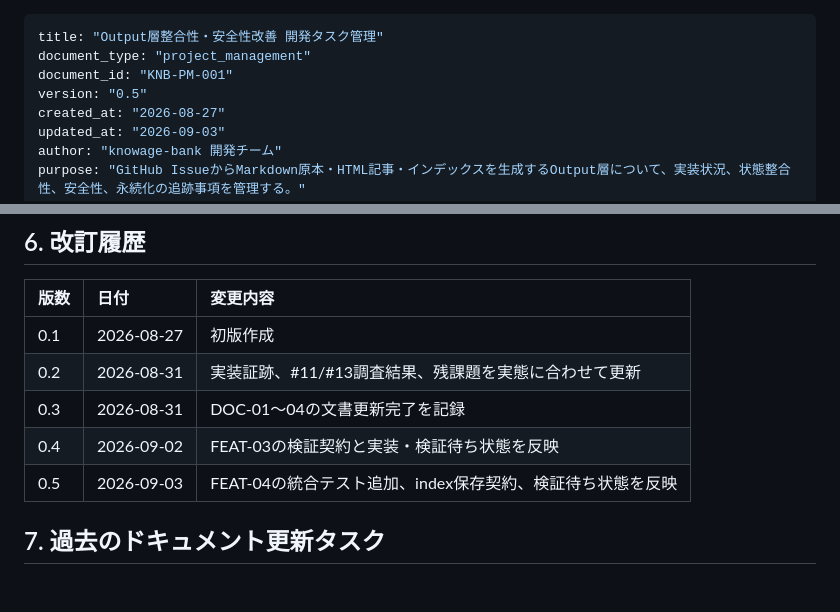
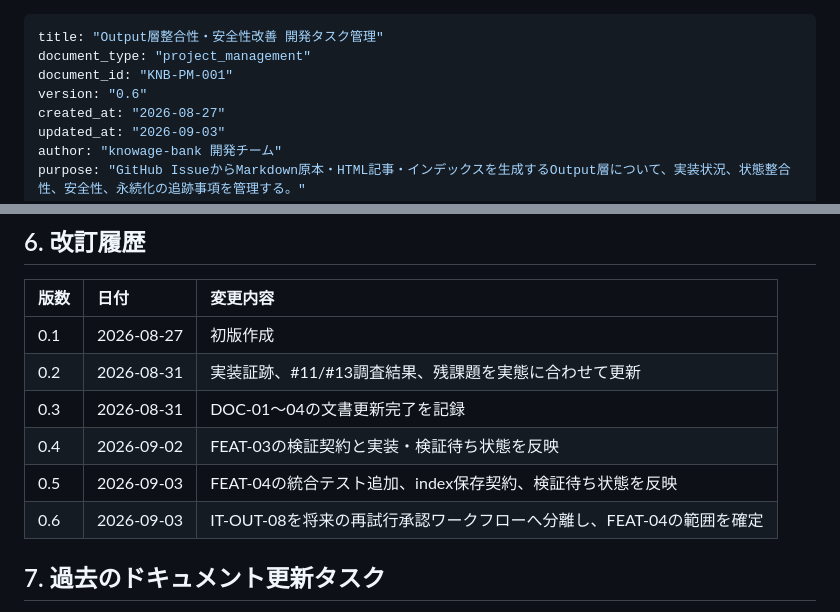
Before and after one commit to xzyozi/knowage-bank, a Markdown page: docs/analysis/KNB-PM-001_Output層整合性・安全性改善_開発タスク管理.md, 2 parts joined by grey strips. Rendered like a GitHub page; blank space fills up the shorter version.

```diff
--- a/docs/analysis/KNB-PM-001_Output層整合性・安全性改善_開発タスク管理.md
+++ b/docs/analysis/KNB-PM-001_Output層整合性・安全性改善_開発タスク管理.md
@@ -2,7 +2,7 @@
 title: "Output層整合性・安全性改善 開発タスク管理"
 document_type: "project_management"
 document_id: "KNB-PM-001"
-version: "0.5"
+version: "0.6"
 created_at: "2026-08-27"
 updated_at: "2026-09-03"
 author: "knowage-bank 開発チーム"
@@ -59,7 +59,8 @@ Issue同期はMarkdownを生成し、保存前にMarkdown検証、`data/article_
 | 0.2  | 2026-08-31 | 実装証跡、#11/#13調査結果、残課題を実態に合わせて更新      |
 | 0.3  | 2026-08-31 | DOC-01〜04の文書更新完了を記録                             |
 | 0.4  | 2026-09-02 | FEAT-03の検証契約と実装・検証待ち状態を反映                |
-| 0.5  | 2026-09-03 | FEAT-04の統合テスト追加、index保存契約、検証待ち状態を反映 |
+| 0.5  | 2026-09-03 | FEAT-04の統合テスト追加、index保存契約、検証待ち状態を反映                |
+| 0.6  | 2026-09-03 | IT-OUT-08を将来の再試行承認ワークフローへ分離し、FEAT-04の範囲を確定      |
 
 ## 7. 過去のドキュメント更新タスク
 > この一覧は `docs-output-consistency-followup` で完了した履歴である。第5節の実装残課題は別Featureで管理する。
```
Also changed, not shown: other parts of docs/analysis/KNB-PM-001_Output層整合性・安全性改善_開発タスク管理.md (+14 -14 lines), docs/features/KNB-FEAT-001_Output層整合性・安全性残件.md (+6 -6 lines), 1 other file.
